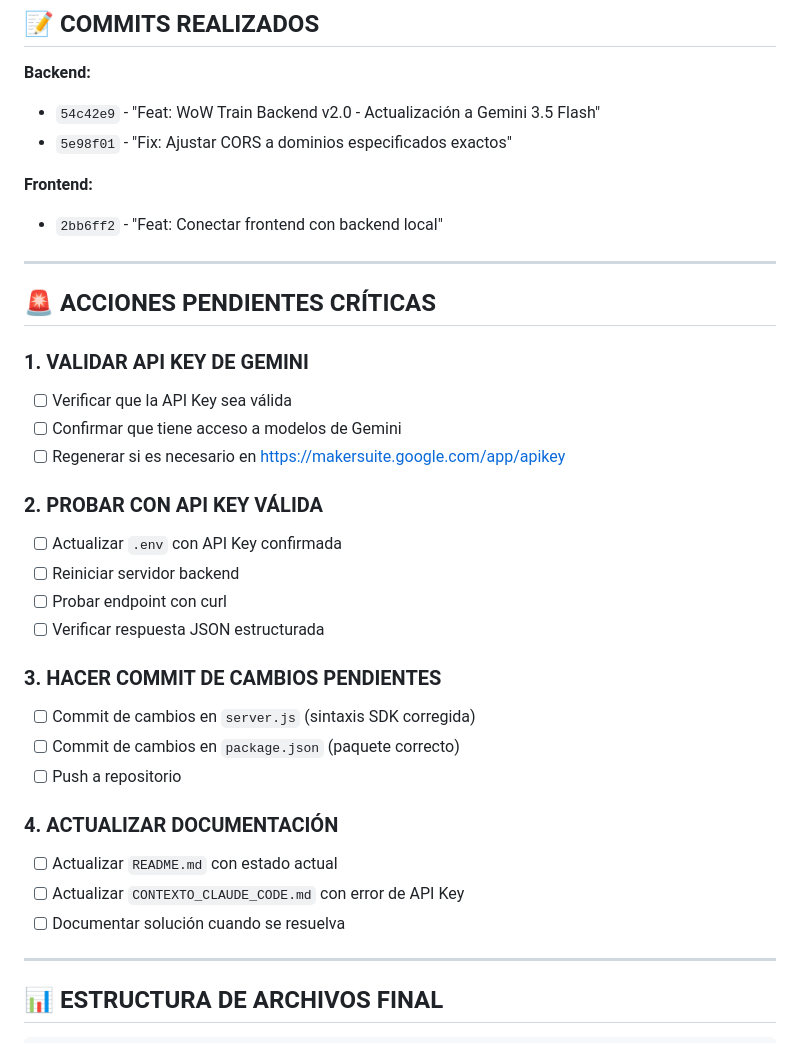
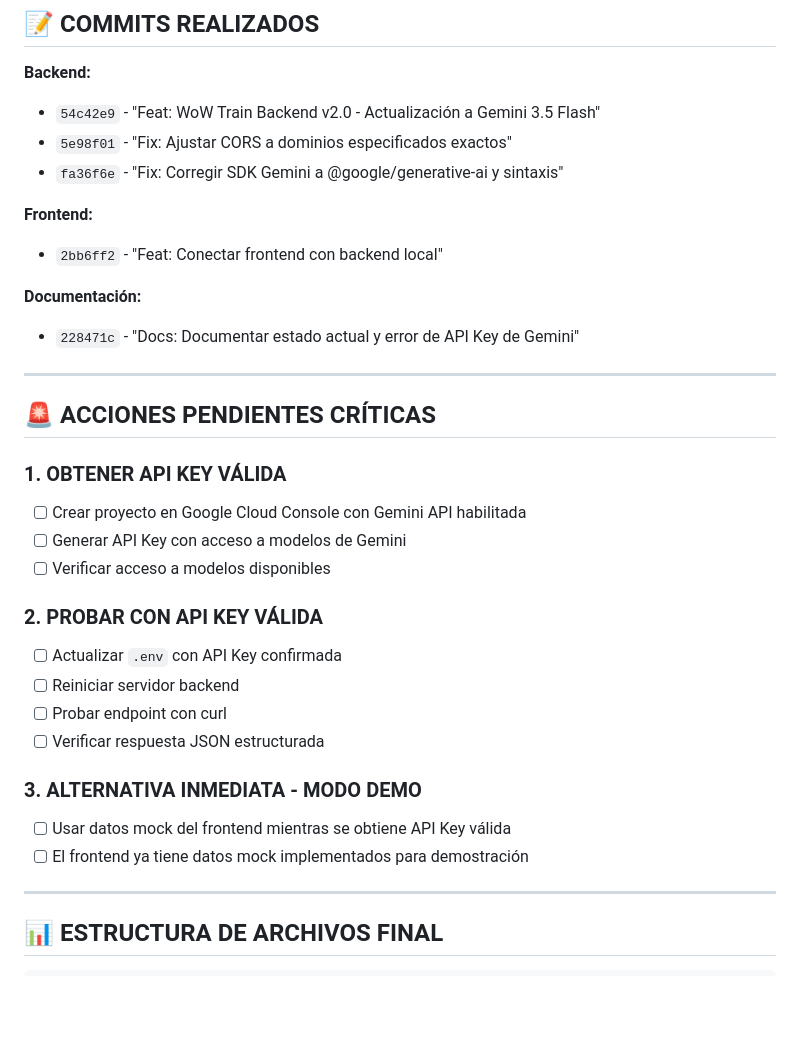
Before and after one commit to sebas2036/wow-trenes, a Markdown page: RESUMEN_ESTADO_ACTUAL.md, the part around one of its changes. Rendered like a GitHub page; blank space fills up the shorter version.

```diff
--- a/RESUMEN_ESTADO_ACTUAL.md
+++ b/RESUMEN_ESTADO_ACTUAL.md
@@ -126,18 +131,22 @@ NODE_ENV=development
 **Backend:**
 - `54c42e9` - "Feat: WoW Train Backend v2.0 - Actualización a Gemini 3.5 Flash"
 - `5e98f01` - "Fix: Ajustar CORS a dominios especificados exactos"
+- `fa36f6e` - "Fix: Corregir SDK Gemini a @google/generative-ai y sintaxis"
 
 **Frontend:**
 - `2bb6ff2` - "Feat: Conectar frontend con backend local"
+
+**Documentación:**
+- `228471c` - "Docs: Documentar estado actual y error de API Key de Gemini"
 
 ---
 
 ## 🚨 ACCIONES PENDIENTES CRÍTICAS
 
-### 1. VALIDAR API KEY DE GEMINI
-- [ ] Verificar que la API Key sea válida
-- [ ] Confirmar que tiene acceso a modelos de Gemini
-- [ ] Regenerar si es necesario en https://makersuite.google.com/app/apikey
+### 1. OBTENER API KEY VÁLIDA
+- [ ] Crear proyecto en Google Cloud Console con Gemini API habilitada
+- [ ] Generar API Key con acceso a modelos de Gemini
+- [ ] Verificar acceso a modelos disponibles
 
 ### 2. PROBAR CON API KEY VÁLIDA
 - [ ] Actualizar `.env` con API Key confirmada
@@ -145,15 +154,9 @@ NODE_ENV=development
 - [ ] Probar endpoint con curl
 - [ ] Verificar respuesta JSON estructurada
 
-### 3. HACER COMMIT DE CAMBIOS PENDIENTES
-- [ ] Commit de cambios en `server.js` (sintaxis SDK corregida)
-- [ ] Commit de cambios en `package.json` (paquete correcto)
-- [ ] Push a repositorio
-
-### 4. ACTUALIZAR DOCUMENTACIÓN
-- [ ] Actualizar `README.md` con estado actual
-- [ ] Actualizar `CONTEXTO_CLAUDE_CODE.md` con error de API Key
-- [ ] Documentar solución cuando se resuelva
+### 3. ALTERNATIVA INMEDIATA - MODO DEMO
+- [ ] Usar datos mock del frontend mientras se obtiene API Key válida
+- [ ] El frontend ya tiene datos mock implementados para demostración
 
 ---
 
```
Also changed, not shown: other parts of RESUMEN_ESTADO_ACTUAL.md (+17 -10 lines).
